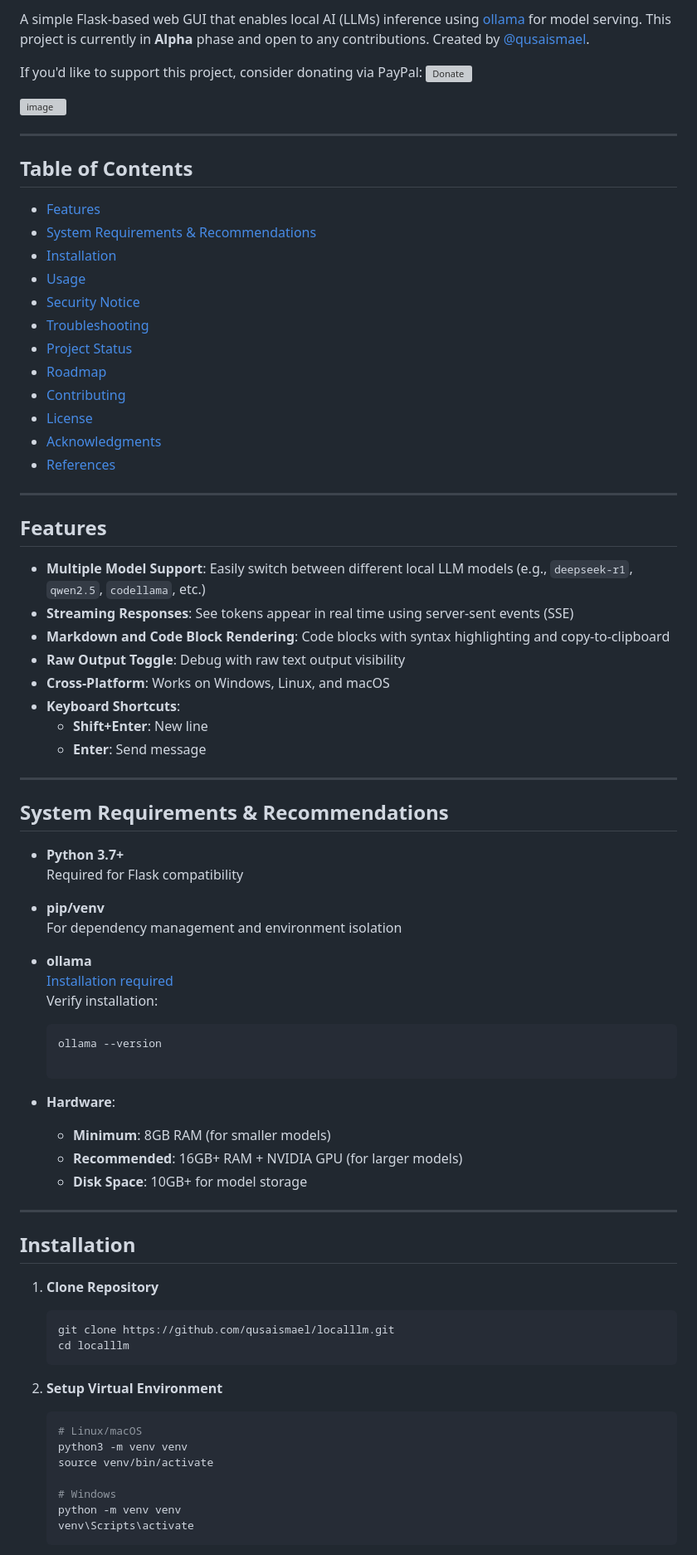
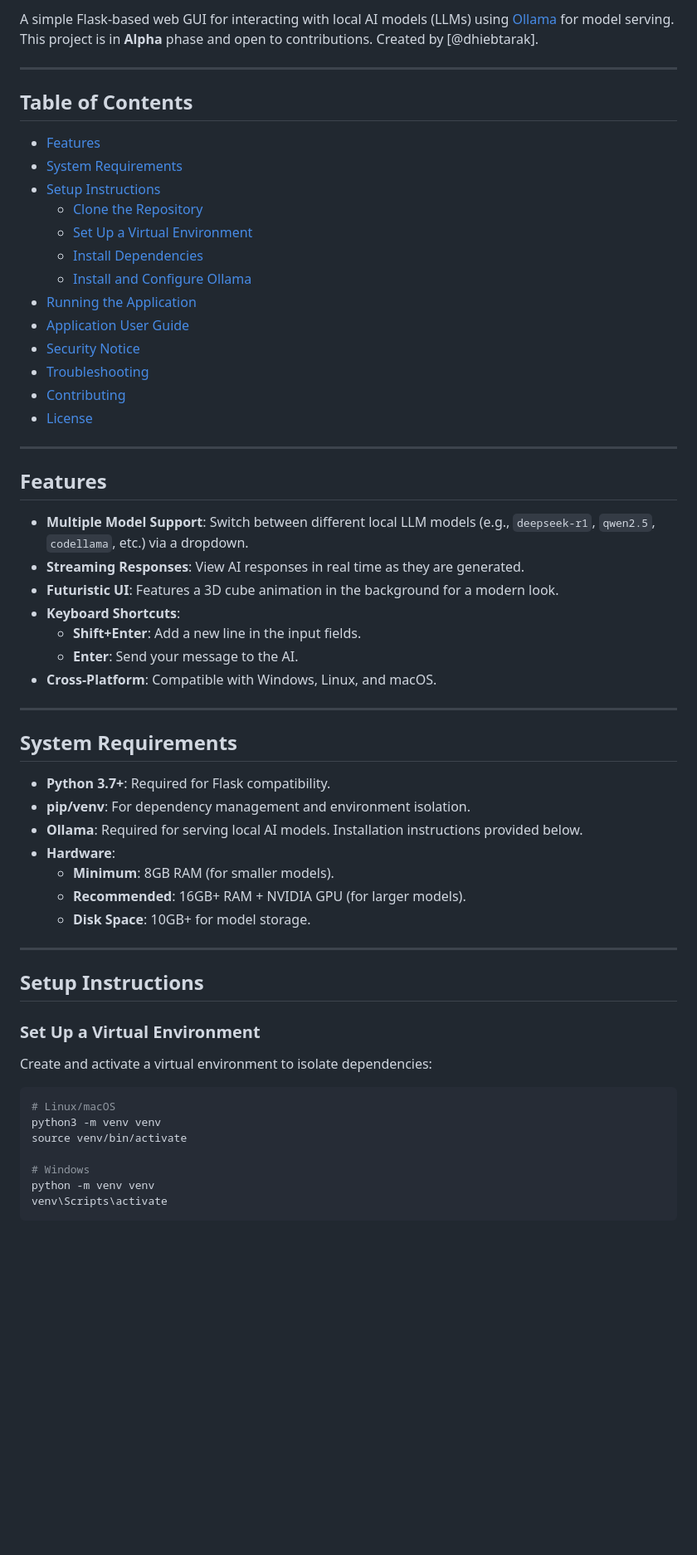
Before and after one commit to dhiebtarak/Local_LLM_app, a Markdown page: README.md, the part around the change printed below. Shown: that part at 83% size. Rendered like a GitHub page; blank space fills up the shorter version; grey boxes are pictures that could not be loaded.

````diff
--- a/README.md
+++ b/README.md
@@ -5,78 +3,60 @@
 
-A simple Flask-based web GUI that enables local AI (LLMs) inference using [ollama](https://github.com/ollama/ollama) for model serving. This project is currently in **Alpha** phase and open to any contributions. Created by [@qusaismael](https://x.com/qusaismael).
-
-If you'd like to support this project, consider donating via PayPal: [![Donate](https://www.paypalobjects.com/en_US/i/btn/btn_donate_SM.gif)](https://paypal.me/l8rontop)
-
-![image](https://github.com/user-attachments/assets/9f4b13aa-fa0b-495b-a44f-bc88610ea0f8)
-
+A simple Flask-based web GUI for interacting with local AI models (LLMs) using [Ollama](https://github.com/ollama/ollama) for model serving. This project is in **Alpha** phase and open to contributions. Created by [@dhiebtarak].
 
 ---
 
 ## Table of Contents
 - [Features](#features)
-- [System Requirements & Recommendations](#system-requirements--recommendations)
-- [Installation](#installation)
-- [Usage](#usage)
+- [System Requirements](#system-requirements)
+- [Setup Instructions](#setup-instructions)
+  - [Clone the Repository](#clone-the-repository)
+  - [Set Up a Virtual Environment](#set-up-a-virtual-environment)
+  - [Install Dependencies](#install-dependencies)
+  - [Install and Configure Ollama](#install-and-configure-ollama)
+- [Running the Application](#running-the-application)
+- [Application User Guide](#application-user-guide)
 - [Security Notice](#security-notice)
 - [Troubleshooting](#troubleshooting)
-- [Project Status](#project-status)
-- [Roadmap](#roadmap)
 - [Contributing](#contributing)
 - [License](#license)
-- [Acknowledgments](#acknowledgments)
-- [References](#references)
 
 ---
 
 ## Features
-- **Multiple Model Support**: Easily switch between different local LLM models (e.g., `deepseek-r1`, `qwen2.5`, `codellama`, etc.)
-- **Streaming Responses**: See tokens appear in real time using server-sent events (SSE)
-- **Markdown and Code Block Rendering**: Code blocks with syntax highlighting and copy-to-clipboard
-- **Raw Output Toggle**: Debug with raw text output visibility
-- **Cross-Platform**: Works on Windows, Linux, and macOS
+- **Multiple Model Support**: Switch between different local LLM models (e.g., `deepseek-r1`, `qwen2.5`, `codellama`, etc.) via a dropdown.
+- **Streaming Responses**: View AI responses in real time as they are generated.
+- **Futuristic UI**: Features a 3D cube animation in the background for a modern look.
 - **Keyboard Shortcuts**:
-  - **Shift+Enter**: New line
-  - **Enter**: Send message
+  - **Shift+Enter**: Add a new line in the input fields.
+  - **Enter**: Send your message to the AI.
+- **Cross-Platform**: Compatible with Windows, Linux, and macOS.
 
 ---
 
-## System Requirements & Recommendations
+## System Requirements
 
-- **Python 3.7+**
-  Required for Flask compatibility
-
-- **pip/venv**
-  For dependency management and environment isolation
-
-- **ollama**
-  [Installation required](https://github.com/ollama/ollama#installation)
-  Verify installation:
-  ```bash
-  ollama --version
-
+- **Python 3.7+**: Required for Flask compatibility.
+- **pip/venv**: For dependency management and environment isolation.
+- **Ollama**: Required for serving local AI models. Installation instructions provided below.
 - **Hardware**:
-  - **Minimum**: 8GB RAM (for smaller models)
-  - **Recommended**: 16GB+ RAM + NVIDIA GPU (for larger models)
-  - **Disk Space**: 10GB+ for model storage
+  - **Minimum**: 8GB RAM (for smaller models).
+  - **Recommended**: 16GB+ RAM + NVIDIA GPU (for larger models).
+  - **Disk Space**: 10GB+ for model storage.
 
 ---
 
-## Installation
+## Setup Instructions
 
-1. **Clone Repository**
-   ```bash
-   git clone https://github.com/qusaismael/localllm.git
-   cd localllm
-   ```
+### Set Up a Virtual Environment
+Create and activate a virtual environment to isolate dependencies:
 
-2. **Setup Virtual Environment**
-   ```bash
-   # Linux/macOS
-   python3 -m venv venv
-   source venv/bin/activate
+```bash
+# Linux/macOS
+python3 -m venv venv
+source venv/bin/activate
 
-   # Windows
-   python -m venv venv
-   venv\Scripts\activate
-   ```
+# Windows
+python -m venv venv
+venv\Scripts\activate
+```
 
````
Also changed, not shown: other parts of README.md (+107 -95 lines).
